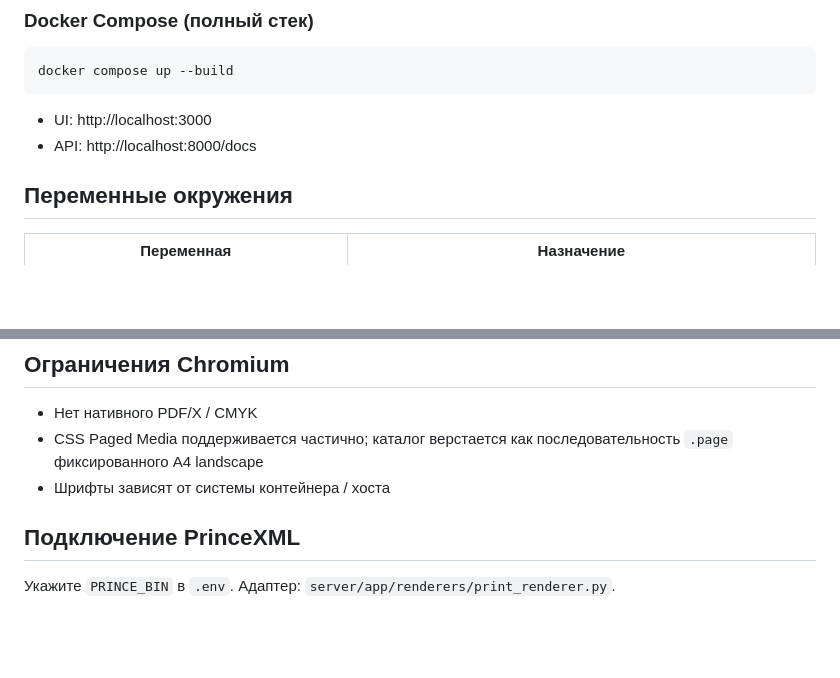
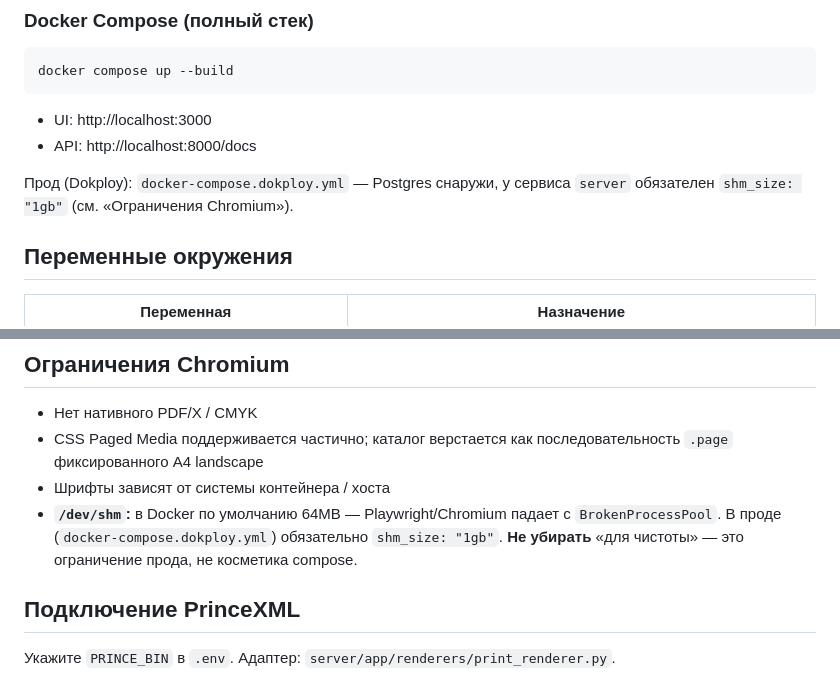
Before and after one commit to nikita-yakuschenko/catalog, a Markdown page: README.md, 2 parts joined by grey strips. Drawn GitHub-style; blank space fills up the shorter version.

Commit message:
docs: зафиксировать обязательный shm_size 1gb для Chromium (CAT-3)

```diff
--- a/README.md
+++ b/README.md
@@ -139,6 +139,8 @@ docker compose up --build
 - UI: http://localhost:3000
 - API: http://localhost:8000/docs
 
+Прод (Dokploy): `docker-compose.dokploy.yml` — Postgres снаружи, у сервиса `server` обязателен `shm_size: "1gb"` (см. «Ограничения Chromium»).
+
 ## Переменные окружения
 
 | Переменная | Назначение |
@@ -201,7 +203,7 @@ Legacy (только через ручной override):
 - Нет нативного PDF/X / CMYK
 - CSS Paged Media поддерживается частично; каталог верстается как последовательность `.page` фиксированного A4 landscape
 - Шрифты зависят от системы контейнера / хоста
-
+- **`/dev/shm`:** в Docker по умолчанию 64MB — Playwright/Chromium падает с `BrokenProcessPool`. В проде (`docker-compose.dokploy.yml`) обязательно `shm_size: "1gb"`. **Не убирать** «для чистоты» — это ограничение прода, не косметика compose.
 ## Подключение PrinceXML
 
 Укажите `PRINCE_BIN` в `.env`. Адаптер: `server/app/renderers/print_renderer.py`.
```
